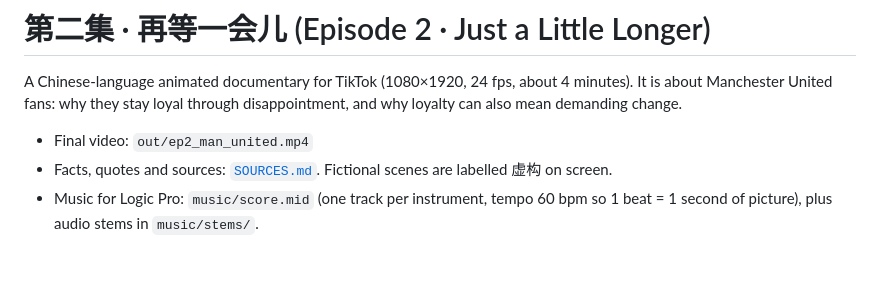
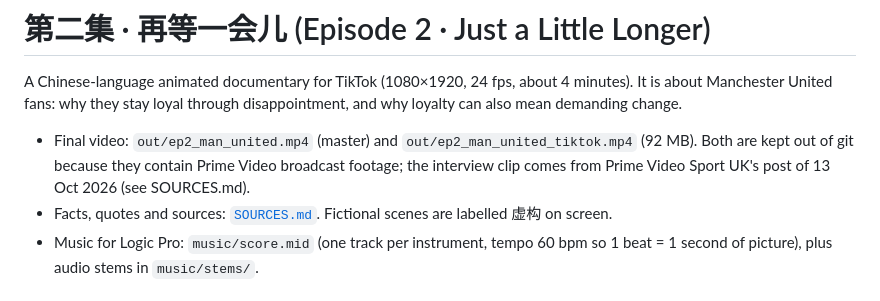
Before and after one commit to derrickxutao-bot999/tiktok, a Markdown page: episode2-man-united/README.md, the part around the change. GitHub-like rendering; blank space fills up the shorter version.

Commit message:
Episode 2: README notes on exports
Co-Authored-By: Claude Opus 5.5 <noreply@anthropic.com>
Claude-Session: https://claude.ai/code/session_01Xs6zZN1QYuezkbmCY3uVLw

```diff
--- a/episode2-man-united/README.md
+++ b/episode2-man-united/README.md
@@ -3,7 +3,7 @@
 A Chinese-language animated documentary for TikTok (1080×1920, 24 fps, about 4 minutes).
 It is about Manchester United fans: why they stay loyal through disappointment, and why loyalty can also mean demanding change.
 
-- Final video: `out/ep2_man_united.mp4`
+- Final video: `out/ep2_man_united.mp4` (master) and `out/ep2_man_united_tiktok.mp4` (92 MB). Both are kept out of git because they contain Prime Video broadcast footage; the interview clip comes from Prime Video Sport UK's post of 13 Oct 2026 (see SOURCES.md).
 - Facts, quotes and sources: [`SOURCES.md`](SOURCES.md). Fictional scenes are labelled 虚构 on screen.
 - Music for Logic Pro: `music/score.mid` (one track per instrument, tempo 60 bpm so 1 beat = 1 second of picture), plus audio stems in `music/stems/`.
 
```
